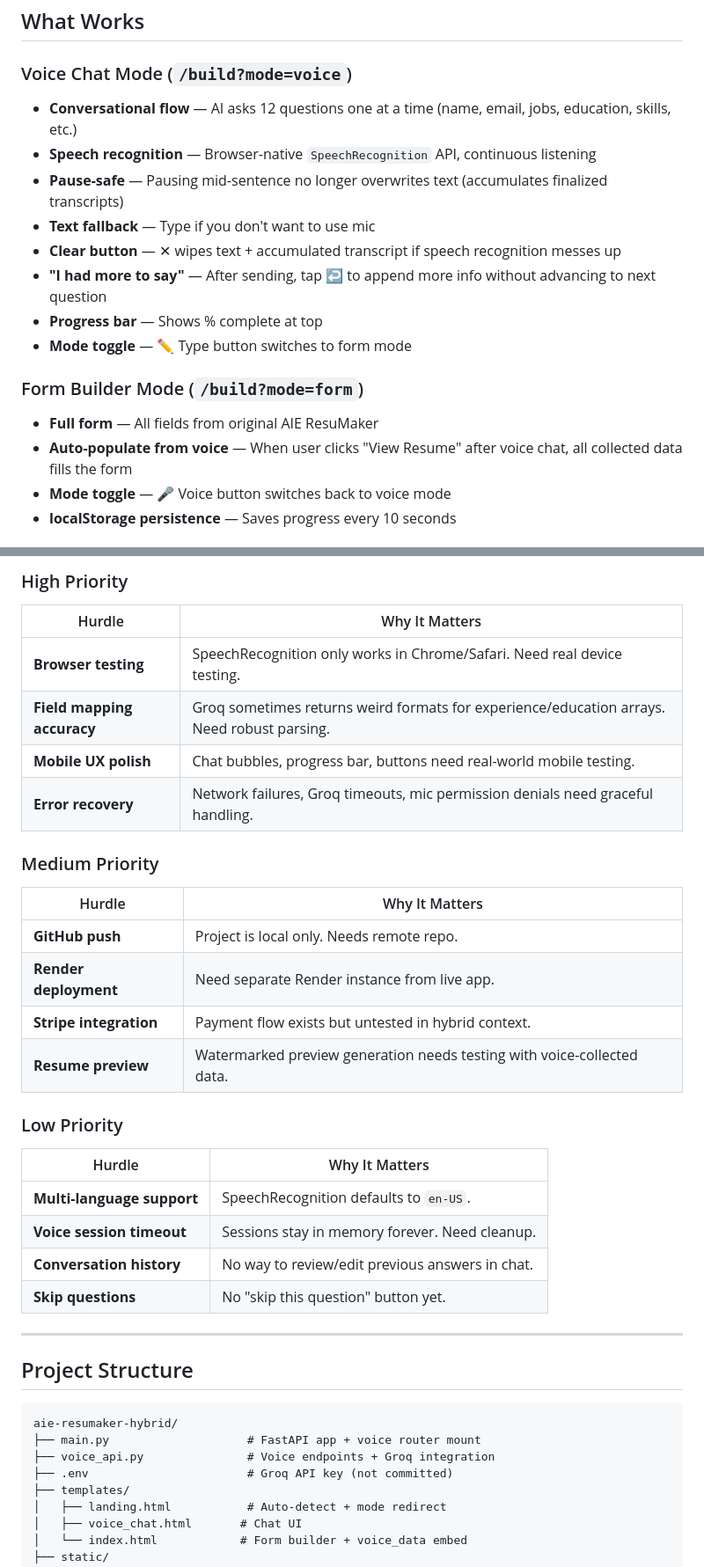
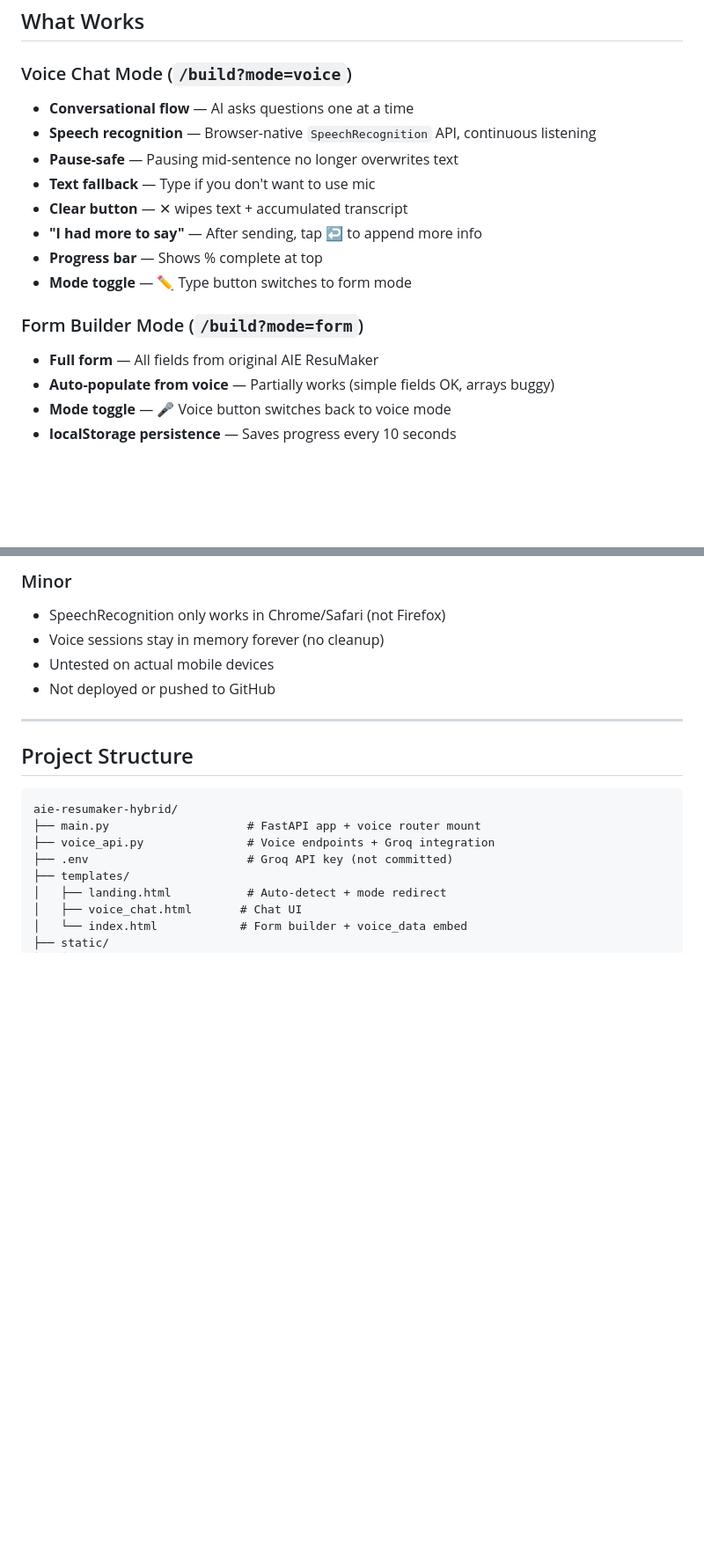
Before and after one commit to daddyclint82/AIE-ResuMaker-Hybrid, a Markdown page: README.md, 2 parts joined by grey strips. Shown at 88% size. Drawn GitHub-style; blank space fills up the shorter version.

```diff
--- a/README.md
+++ b/README.md
@@ -11,18 +11,18 @@ This is a **separate project** from the live [AIE ResuMaker](https://aie-resumak
 ## What Works
 
 ### Voice Chat Mode (`/build?mode=voice`)
-- **Conversational flow** — AI asks 12 questions one at a time (name, email, jobs, education, skills, etc.)
+- **Conversational flow** — AI asks questions one at a time
 - **Speech recognition** — Browser-native `SpeechRecognition` API, continuous listening
-- **Pause-safe** — Pausing mid-sentence no longer overwrites text (accumulates finalized transcripts)
+- **Pause-safe** — Pausing mid-sentence no longer overwrites text
 - **Text fallback** — Type if you don't want to use mic
-- **Clear button** — ✕ wipes text + accumulated transcript if speech recognition messes up
-- **"I had more to say"** — After sending, tap ↩️ to append more info without advancing to next question
+- **Clear button** — ✕ wipes text + accumulated transcript
+- **"I had more to say"** — After sending, tap ↩️ to append more info
 - **Progress bar** — Shows % complete at top
 - **Mode toggle** — ✏️ Type button switches to form mode
 
 ### Form Builder Mode (`/build?mode=form`)
 - **Full form** — All fields from original AIE ResuMaker
-- **Auto-populate from voice** — When user clicks "View Resume" after voice chat, all collected data fills the form
+- **Auto-populate from voice** — Partially works (simple fields OK, arrays buggy)
 - **Mode toggle** — 🎤 Voice button switches back to voice mode
 - **localStorage persistence** — Saves progress every 10 seconds
 
@@ -81,26 +60,8 @@ Browser `SpeechRecognition` finalizes segments on pause, then restarts fresh —
-### High Priority
-| Hurdle | Why It Matters |
-|--------|---------------|
-| **Browser testing** | SpeechRecognition only works in Chrome/Safari. Need real device testing. |
-| **Field mapping accuracy** | Groq sometimes returns weird formats for experience/education arrays. Need robust parsing. |
-| **Mobile UX polish** | Chat bubbles, progress bar, buttons need real-world mobile testing. |
-| **Error recovery** | Network failures, Groq timeouts, mic permission denials need graceful handling. |
-
-### Medium Priority
-| Hurdle | Why It Matters |
-|--------|---------------|
-| **GitHub push** | Project is local only. Needs remote repo. |
-| **Render deployment** | Need separate Render instance from live app. |
-| **Stripe integration** | Payment flow exists but untested in hybrid context. |
-| **Resume preview** | Watermarked preview generation needs testing with voice-collected data. |
-
-### Low Priority
-| Hurdle | Why It Matters |
-|--------|---------------|
-| **Multi-language support** | SpeechRecognition defaults to `en-US`. |
-| **Voice session timeout** | Sessions stay in memory forever. Need cleanup. |
-| **Conversation history** | No way to review/edit previous answers in chat. |
-| **Skip questions** | No "skip this question" button yet. |
+### Minor
+- SpeechRecognition only works in Chrome/Safari (not Firefox)
+- Voice sessions stay in memory forever (no cleanup)
+- Untested on actual mobile devices
+- Not deployed or pushed to GitHub
 
 ---
 
```
Also changed, not shown: other parts of README.md (+62 -53 lines).
